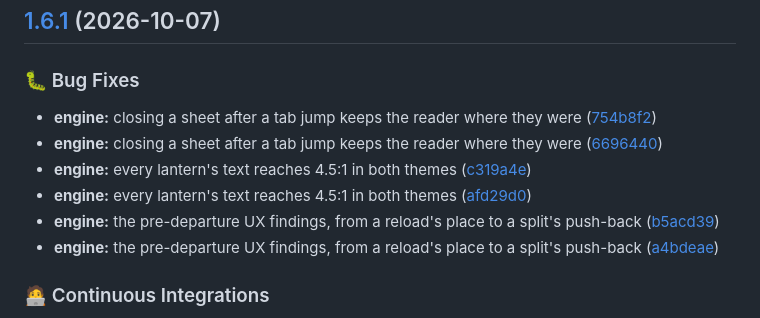
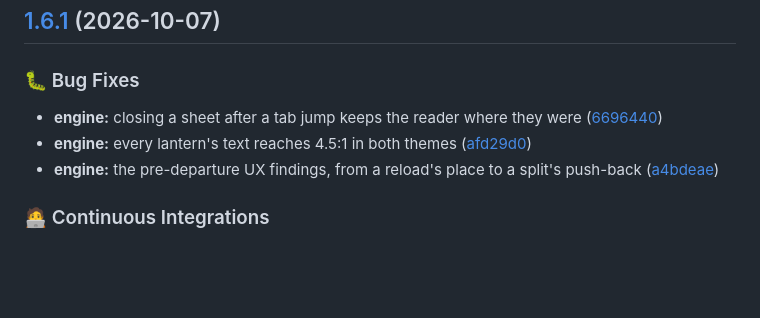
Before and after one commit to KennethWKZ/relaxjer, a Markdown page: CHANGELOG.md, the part around the change. Drawn GitHub-style; blank space fills up the shorter version.

Commit message:
chore(release): list each v1.6.1 change once, without the merge commits' copies

```diff
--- a/CHANGELOG.md
+++ b/CHANGELOG.md
@@ -7,11 +7,8 @@ All notable changes to this project will be documented in this file. See [commit
 
 ### 🐛 Bug Fixes
 
-* **engine:** closing a sheet after a tab jump keeps the reader where they were ([754b8f2](https://github.com/KennethWKZ/relaxjer/commit/754b8f2edde3d5e78013e6fb9de35eed115ad9e9))
 * **engine:** closing a sheet after a tab jump keeps the reader where they were ([6696440](https://github.com/KennethWKZ/relaxjer/commit/6696440b880fbbdbe161276c3ce26a56b75baeb7))
-* **engine:** every lantern's text reaches 4.5:1 in both themes ([c319a4e](https://github.com/KennethWKZ/relaxjer/commit/c319a4e9acfea64ad14260bd2f23548c720abc6c))
 * **engine:** every lantern's text reaches 4.5:1 in both themes ([afd29d0](https://github.com/KennethWKZ/relaxjer/commit/afd29d0c346fda58f3d5a2db841ad1b217fbd40e))
-* **engine:** the pre-departure UX findings, from a reload's place to a split's push-back ([b5acd39](https://github.com/KennethWKZ/relaxjer/commit/b5acd399dc8e270a59cadbc7c8ec75983feb1ed3))
 * **engine:** the pre-departure UX findings, from a reload's place to a split's push-back ([a4bdeae](https://github.com/KennethWKZ/relaxjer/commit/a4bdeaec2734cd4d72ca17b0c500e40f69913c52))
 
 
```
